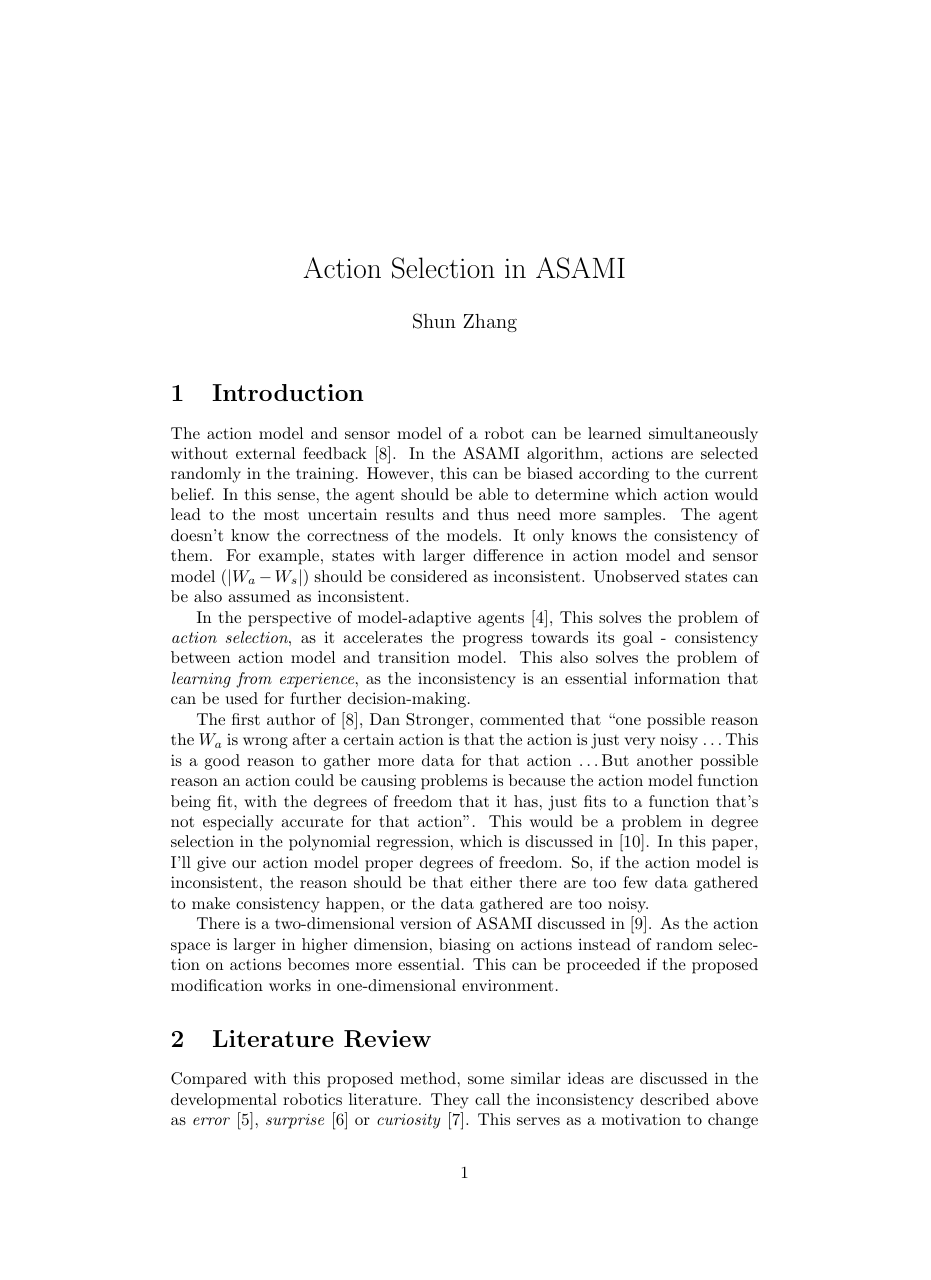
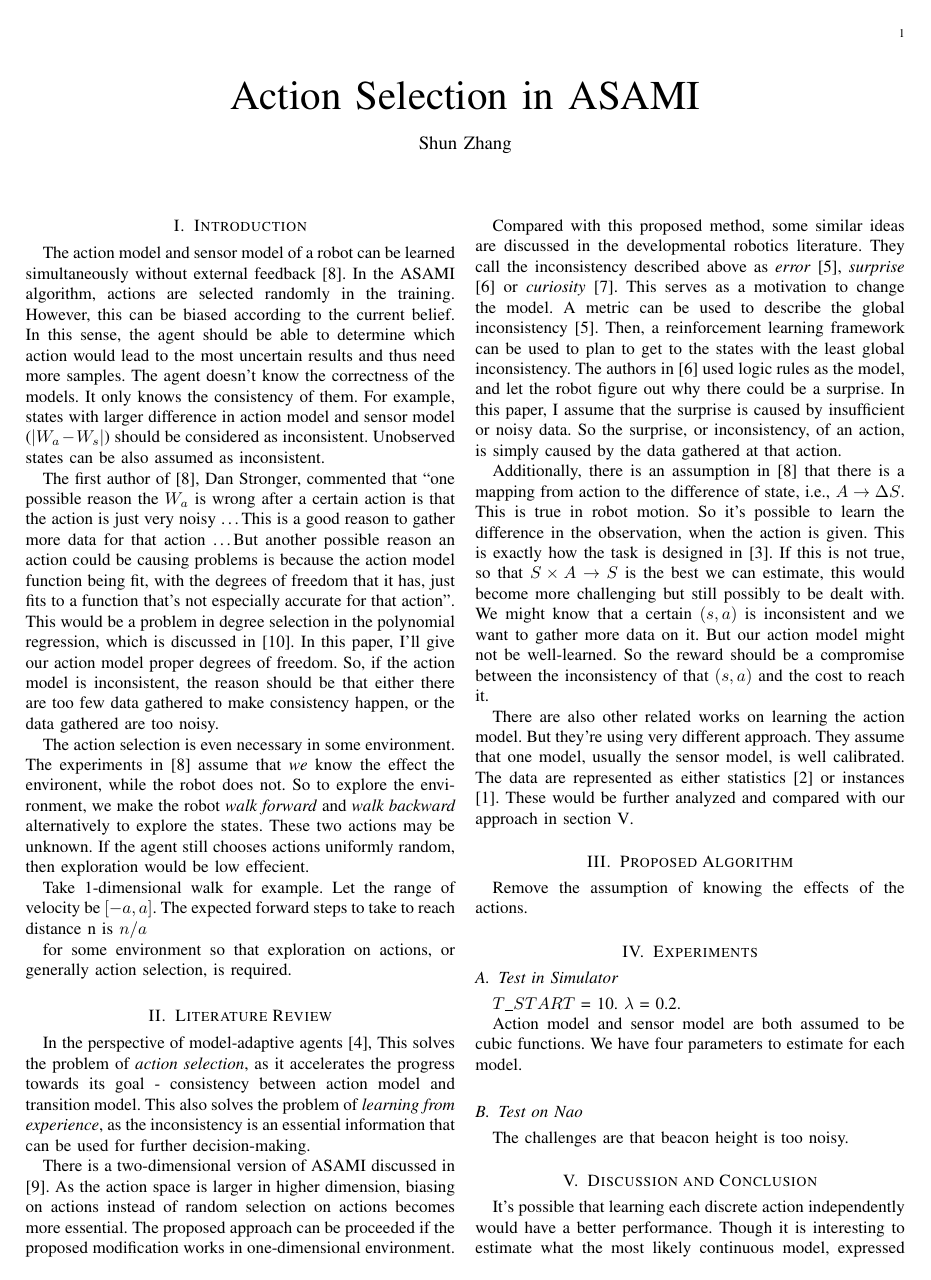
Before and after one commit to shunzh/robots_final, a LaTeX paper (report.tex): page 1 of 5 before the commit and page 1 of 2 after it. Compiled offline with pdfLaTeX.

```diff
--- a/report.tex
+++ b/report.tex
@@ -1,4 +1,4 @@
-\documentclass[10pt]{article}
+\documentclass[10pt]{IEEEtran}
 \usepackage{latexsym}
 \usepackage{algorithm}
 \usepackage{algpseudocode}
@@ -30,13 +30,6 @@
 sensor model ($|W_a - W_s|$) should be considered as inconsistent.
 Unobserved states can be also assumed as inconsistent.
 
-In the perspective of model-adaptive agents \cite{maes1993modeling},
-This solves the problem of \textit{action selection}, as it
-accelerates the progress towards its goal - consistency between action
-model and transition model. This also solves the problem of
-\textit{learning from experience}, as the inconsistency is an
-essential information that can be used for further decision-making.
-
 The first author of \cite{CSJ06}, Dan Stronger, commented that ``one
 possible reason the $W_a$ is wrong after a certain action is that the
 action is just very noisy \ldots This is a good reason to gather more
@@ -51,13 +44,36 @@
 gathered to make consistency happen, or the data gathered are too
 noisy.
 
+The action selection is even necessary in some environment. The
+experiments in \cite{CSJ06} assume that \textit{we} know the effect
+the environent, while the robot does not. So to explore the
+environment, we make the robot \textit{walk forward} and \textit{walk
+backward} alternatively to explore the states. These two actions may
+be unknown. If the agent still chooses actions uniformly random, then
+exploration would be low effecient.
+
+Take 1-dimensional walk for example. Let the range of velocity be
+$[-a, a]$. The expected forward steps to take to reach distance n is
+$n/a$
+
+
+for some environment so that exploration on actions, or
+generally action selection, is required.
+
+\section{Literature Review}
+
+In the perspective of model-adaptive agents \cite{maes1993modeling},
+This solves the problem of \textit{action selection}, as it
+accelerates the progress towards its goal - consistency between action
+model and transition model. This also solves the problem of
+\textit{learning from experience}, as the inconsistency is an
+essential information that can be used for further decision-making.
+
 There is a two-dimensional version of ASAMI discussed in
 \cite{ICRA08-stronger}.  As the action space is larger in higher
 dimension, biasing on actions instead of random selection on actions
-becomes more essential. This can be proceeded if the proposed
-modification works in one-dimensional environment.
-
-\section{Literature Review}
+becomes more essential. The proposed approach can be proceeded if the
+proposed modification works in one-dimensional environment.
 
 Compared with this proposed method, some similar ideas are discussed
 in the developmental robotics literature. They call the inconsistency
@@ -90,7 +106,8 @@
 they're using very different approach. They assume that one model,
 usually the sensor model, is well calibrated. The data are represented
 as either statistics \cite{And_learningand} or instances
-\cite{LNAI2007-ahmadi}.
+\cite{LNAI2007-ahmadi}. These would be further analyzed and compared
+with our approach in section \ref{sec:dis}.
 
 \section{Proposed Algorithm}
 
@@ -132,8 +149,7 @@
 $T\_START$ = 10. $\lambda$ = 0.2.
 
 Action model and sensor model are both assumed to be cubic functions.
-We have four parameters to estimate, in the form of $f(x) = c_0 + c_1
-x + c_2 x^2 + c_3 x^3$.
+We have four parameters to estimate for each model.
 
 \subsection{Test on Nao}
 
@@ -151,6 +170,7 @@
 
 
 \section{Discussion and Conclusion}
+\label{sec:dis}
 
 It's possible that learning each discrete action independently would
 have a better performance. Though it is interesting to estimate what
```
Also changed, not shown: report.tex (13 more changed lines).
